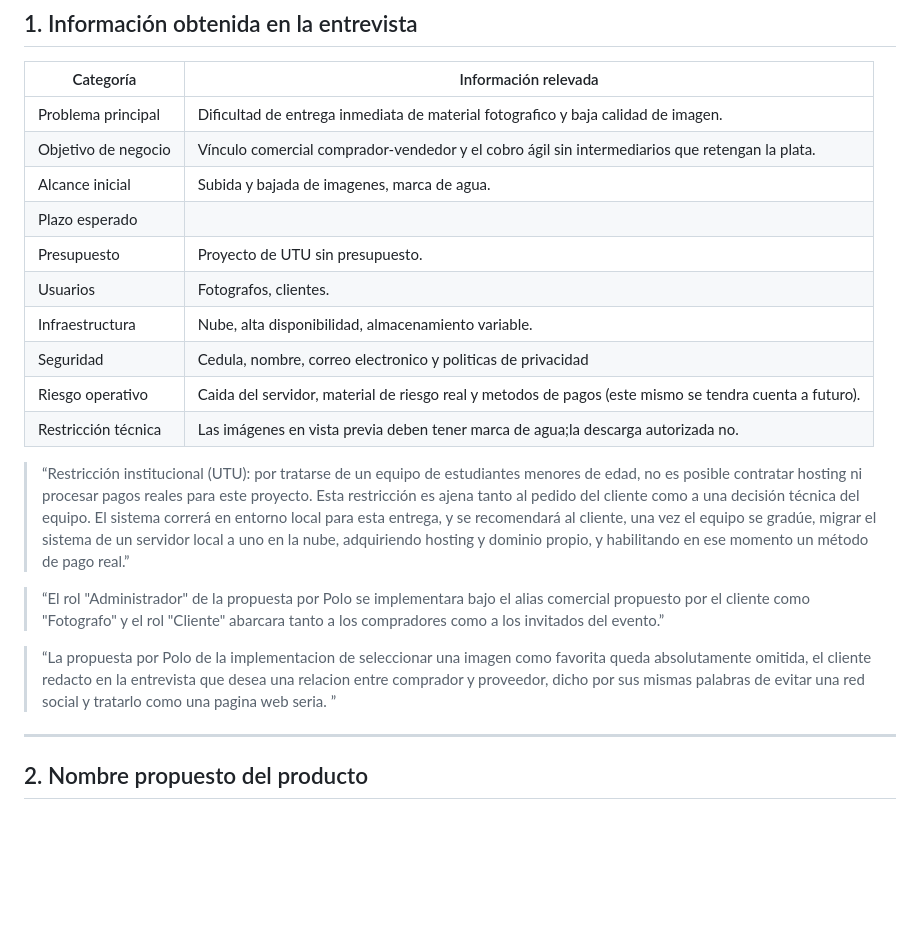
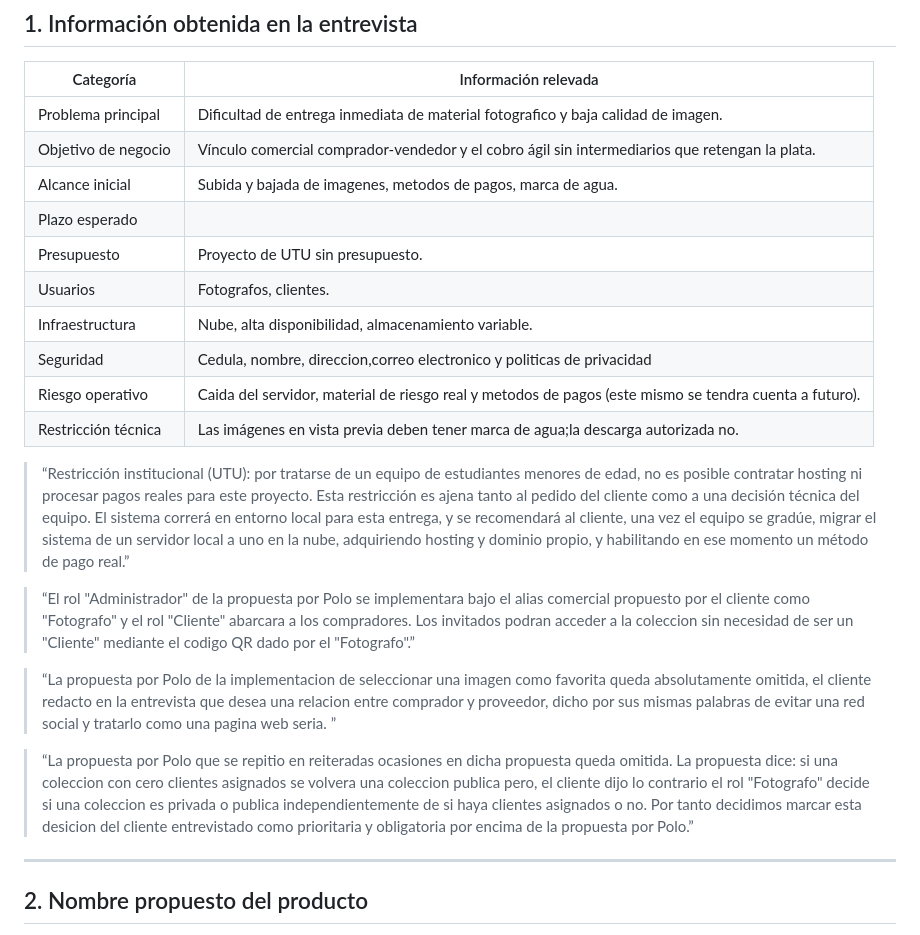
Before and after one commit to NicolasNegretto7/Cipher_Forge, a Markdown page: Gestion-fotografias/docs/proyecto-scrum-fotografia.md, the part around the change. Drawn GitHub-style; blank space fills up the shorter version.

Commit message:
Update project documentation to expand initial scope and clarify user roles based on client feedback

```diff
--- a/Gestion-fotografias/docs/proyecto-scrum-fotografia.md
+++ b/Gestion-fotografias/docs/proyecto-scrum-fotografia.md
@@ -4,20 +4,22 @@
 | ------------------- | --------------------------------------------------------------------------------------- |
 | Problema principal  | Dificultad de entrega inmediata de material fotografico y baja calidad de imagen.       |
 | Objetivo de negocio | Vínculo comercial comprador-vendedor y el cobro ágil sin intermediarios que retengan la plata.     |
-| Alcance inicial     | Subida y bajada de imagenes, marca de agua.                                             |
+| Alcance inicial     | Subida y bajada de imagenes, metodos de pagos, marca de agua.                                             |
 | Plazo esperado      |                                                                        |
 | Presupuesto         | Proyecto de UTU sin presupuesto.                                                        |
 | Usuarios            | Fotografos, clientes.                                                                |
 | Infraestructura     | Nube, alta disponibilidad, almacenamiento variable.         |
-| Seguridad           | Cedula, nombre, correo electronico y politicas de privacidad                            |
+| Seguridad           | Cedula, nombre, direccion,correo electronico y politicas de privacidad                            |
 | Riesgo operativo    | Caida del servidor, material de riesgo real y metodos de pagos (este mismo se tendra cuenta a futuro).
 | Restricción técnica | Las imágenes en vista previa deben tener marca de agua;la descarga autorizada no.                                               |
 
 > “Restricción institucional (UTU): por tratarse de un equipo de estudiantes menores de edad, no es posible contratar hosting ni procesar pagos reales para este proyecto. Esta restricción es ajena tanto al pedido del cliente como a una decisión técnica del equipo. El sistema correrá en entorno local para esta entrega, y se recomendará al cliente, una vez el equipo se gradúe, migrar el sistema de un servidor local a uno en la nube, adquiriendo hosting y dominio propio, y habilitando en ese momento un método de pago real.”
 
-> “El rol "Administrador" de la propuesta por Polo se implementara bajo el alias comercial propuesto por el cliente como "Fotografo" y el rol "Cliente" abarcara tanto a los compradores como a los invitados del evento.”
+> “El rol "Administrador" de la propuesta por Polo se implementara bajo el alias comercial propuesto por el cliente como "Fotografo" y el rol "Cliente" abarcara a los compradores. Los invitados podran acceder a la coleccion sin necesidad de ser un "Cliente" mediante el codigo QR dado por el "Fotografo".”
 
 > “La propuesta por Polo de la implementacion de seleccionar una imagen como favorita queda absolutamente omitida, el cliente redacto en la entrevista que desea una relacion entre comprador y proveedor, dicho por sus mismas palabras de evitar una red social y tratarlo como una pagina web seria. ”
+
+> “La propuesta por Polo que se repitio en reiteradas ocasiones en dicha propuesta queda omitida. La propuesta dice: si una coleccion con cero clientes asignados se volvera una coleccion publica pero, el cliente dijo lo contrario el rol "Fotografo" decide si una coleccion es privada o publica independientemente de si haya clientes asignados o no. Por tanto decidimos marcar esta desicion del cliente entrevistado como prioritaria y obligatoria por encima de la propuesta por Polo.”
 
 ---
 
```
